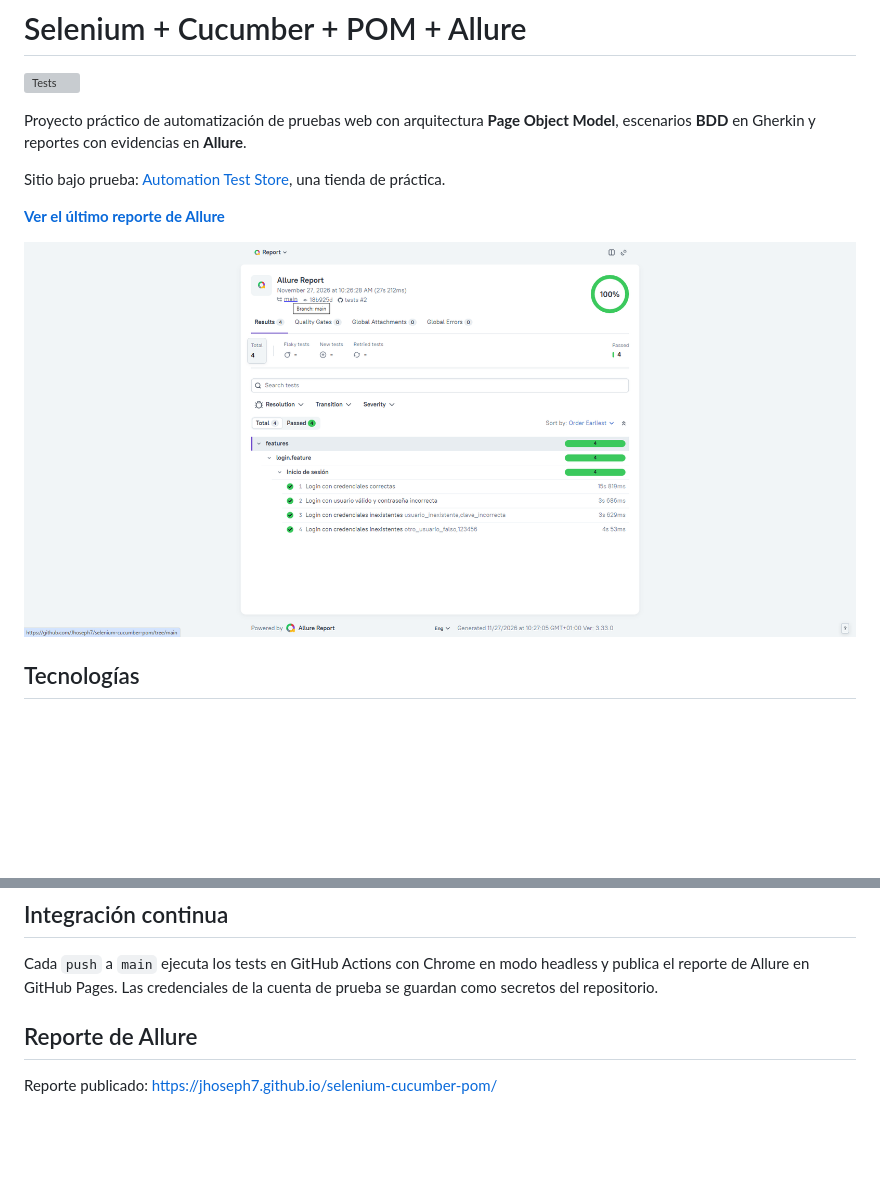
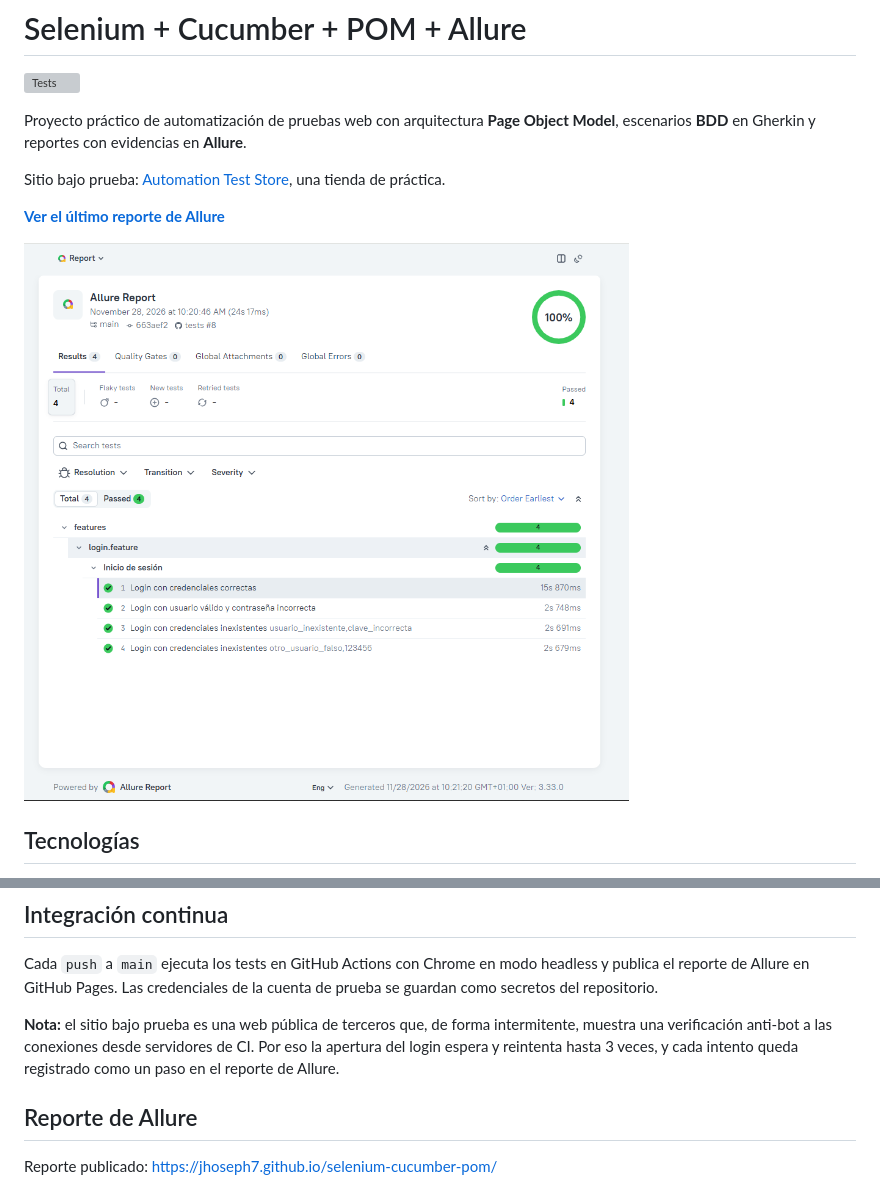
Before and after one commit to Jhoseph7/selenium-cucumber-pom, a Markdown page: README.md, 2 parts joined by grey strips. Drawn GitHub-style; pictures changed too: docs/reporte-allure.png; blank space fills up the shorter version; grey boxes are pictures that could not be loaded.

Commit message:
Actualizar captura del reporte y documentar la verificación del sitio

```diff
--- a/README.md
+++ b/README.md
@@ -67,6 +67,8 @@ mvn clean test
 
 Cada `push` a `main` ejecuta los tests en GitHub Actions con Chrome en modo headless y publica el reporte de Allure en GitHub Pages. Las credenciales de la cuenta de prueba se guardan como secretos del repositorio.
 
+**Nota:** el sitio bajo prueba es una web pública de terceros que, de forma intermitente, muestra una verificación anti-bot a las conexiones desde servidores de CI. Por eso la apertura del login espera y reintenta hasta 3 veces, y cada intento queda registrado como un paso en el reporte de Allure.
+
 ## Reporte de Allure
 
 Reporte publicado: https://jhoseph7.github.io/selenium-cucumber-pom/
```
